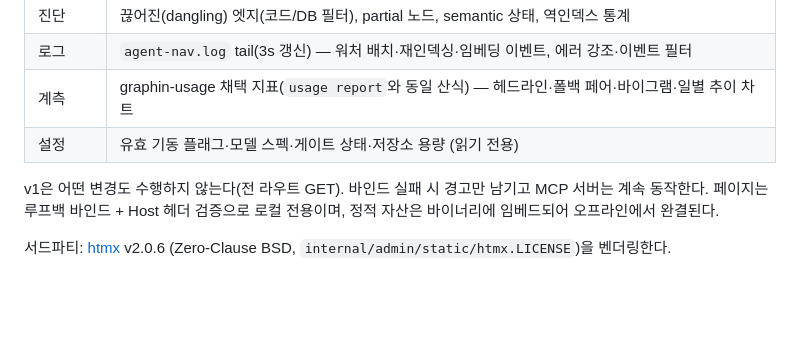
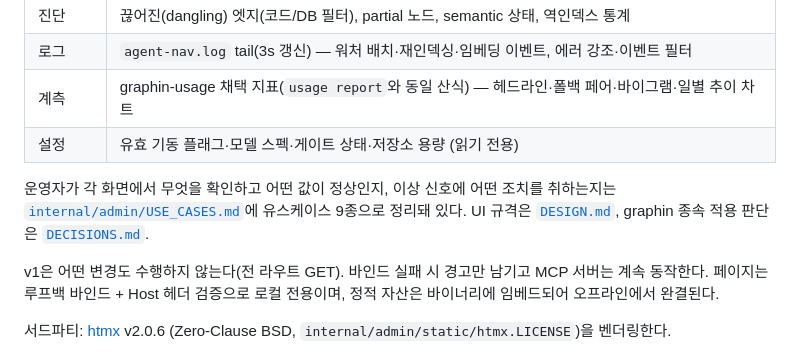
Before and after one commit to Salvia95/graphin, a Markdown page: README.md, the part around the change. Rendered like a GitHub page; blank space fills up the shorter version.

```diff
--- a/README.md
+++ b/README.md
@@ -141,6 +141,11 @@ claude mcp add graphin -- /path/to/bin/graphin \
 | 계측 | graphin-usage 채택 지표(`usage report`와 동일 산식) — 헤드라인·폴백 페어·바이그램·일별 추이 차트 |
 | 설정 | 유효 기동 플래그·모델 스펙·게이트 상태·저장소 용량 (읽기 전용) |
 
+운영자가 각 화면에서 무엇을 확인하고 어떤 값이 정상인지, 이상 신호에 어떤 조치를
+취하는지는 [`internal/admin/USE_CASES.md`](internal/admin/USE_CASES.md)에 유스케이스
+9종으로 정리돼 있다. UI 규격은 [`DESIGN.md`](internal/admin/DESIGN.md),
+graphin 종속 적용 판단은 [`DECISIONS.md`](internal/admin/DECISIONS.md).
+
 v1은 어떤 변경도 수행하지 않는다(전 라우트 GET). 바인드 실패 시 경고만 남기고
 MCP 서버는 계속 동작한다. 페이지는 루프백 바인드 + Host 헤더 검증으로 로컬
 전용이며, 정적 자산은 바이너리에 임베드되어 오프라인에서 완결된다.
```
Also changed, not shown: internal/admin/USE_CASES.md (added, +356 -0 lines).
